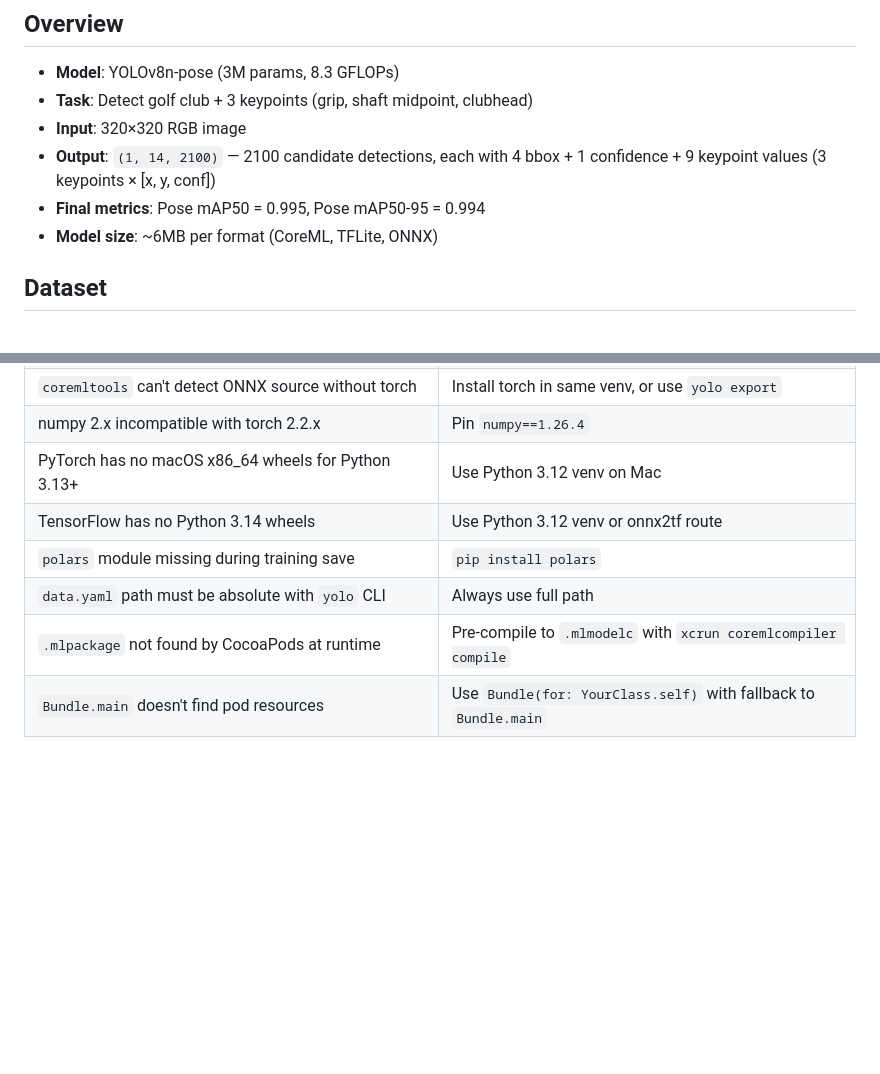
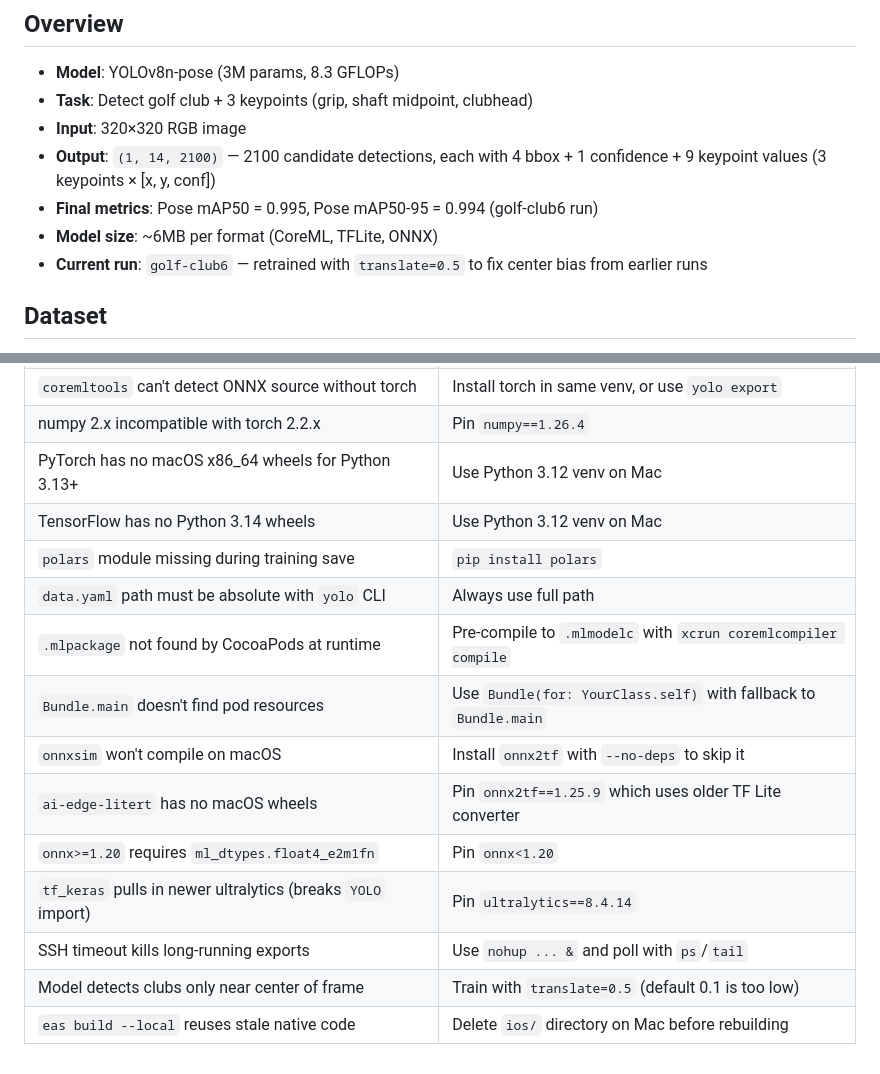
Before and after one commit to dough654/divot, a Markdown page: docs/architecture/club-model-training.md, 2 parts joined by grey strips. Rendered like a GitHub page; blank space fills up the shorter version.

```diff
--- a/docs/architecture/club-model-training.md
+++ b/docs/architecture/club-model-training.md
@@ -8,8 +8,9 @@ How we trained the YOLOv8-nano-pose model for golf club keypoint detection, and
 - **Task**: Detect golf club + 3 keypoints (grip, shaft midpoint, clubhead)
 - **Input**: 320×320 RGB image
 - **Output**: `(1, 14, 2100)` — 2100 candidate detections, each with 4 bbox + 1 confidence + 9 keypoint values (3 keypoints × [x, y, conf])
-- **Final metrics**: Pose mAP50 = 0.995, Pose mAP50-95 = 0.994
+- **Final metrics**: Pose mAP50 = 0.995, Pose mAP50-95 = 0.994 (golf-club6 run)
 - **Model size**: ~6MB per format (CoreML, TFLite, ONNX)
+- **Current run**: `golf-club6` — retrained with `translate=0.5` to fix center bias from earlier runs
 
 ## Dataset
 
@@ -266,8 +300,15 @@ See:
 | `coremltools` can't detect ONNX source without torch | Install torch in same venv, or use `yolo export` |
 | numpy 2.x incompatible with torch 2.2.x | Pin `numpy==1.26.4` |
 | PyTorch has no macOS x86_64 wheels for Python 3.13+ | Use Python 3.12 venv on Mac |
-| TensorFlow has no Python 3.14 wheels | Use Python 3.12 venv or onnx2tf route |
+| TensorFlow has no Python 3.14 wheels | Use Python 3.12 venv on Mac |
 | `polars` module missing during training save | `pip install polars` |
 | `data.yaml` path must be absolute with `yolo` CLI | Always use full path |
 | `.mlpackage` not found by CocoaPods at runtime | Pre-compile to `.mlmodelc` with `xcrun coremlcompiler compile` |
 | `Bundle.main` doesn't find pod resources | Use `Bundle(for: YourClass.self)` with fallback to `Bundle.main` |
+| `onnxsim` won't compile on macOS | Install `onnx2tf` with `--no-deps` to skip it |
+| `ai-edge-litert` has no macOS wheels | Pin `onnx2tf==1.25.9` which uses older TF Lite converter |
+| `onnx>=1.20` requires `ml_dtypes.float4_e2m1fn` | Pin `onnx<1.20` |
+| `tf_keras` pulls in newer ultralytics (breaks `YOLO` import) | Pin `ultralytics==8.4.14` |
+| SSH timeout kills long-running exports | Use `nohup ... &` and poll with `ps`/`tail` |
+| Model detects clubs only near center of frame | Train with `translate=0.5` (default 0.1 is too low) |
+| `eas build --local` reuses stale native code | Delete `ios/` directory on Mac before rebuilding |
```
Also changed, not shown: other parts of docs/architecture/club-model-training.md (+92 -59 lines).
